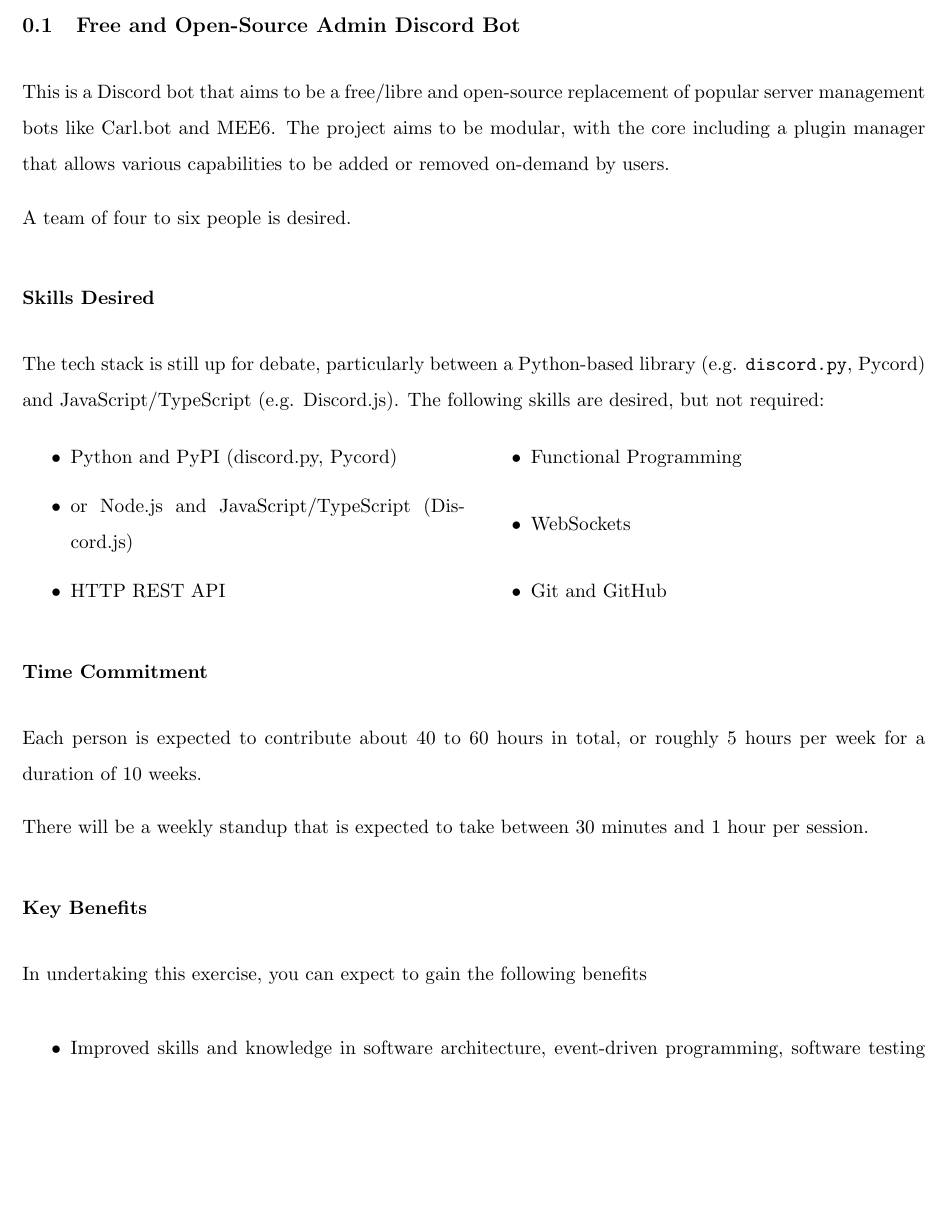
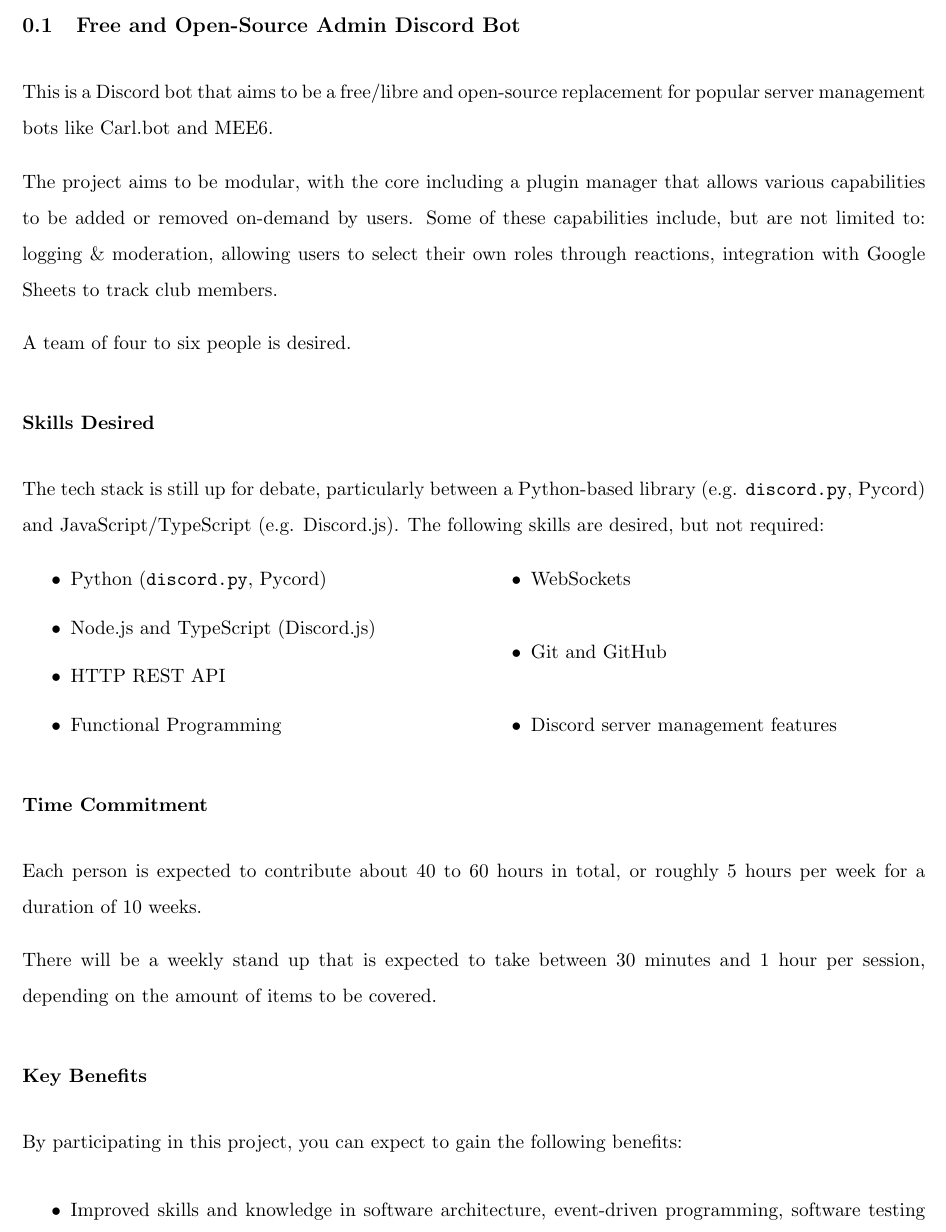
Before and after one commit to LUG-UoA/proposal-for-projects-2025, a LaTeX document (dev-projects/foss-admin-discord-bot/foss-admin-discord-bot.tex): part of the page before the commit and part of page 1 of 2 after it, cut so that both start at the same text, the shorter picture padded with empty space. Compiled offline with pdfLaTeX.

Commit message:
feat: initial modifications to discord admin bot

```diff
--- a/dev-projects/foss-admin-discord-bot/foss-admin-discord-bot.tex
+++ b/dev-projects/foss-admin-discord-bot/foss-admin-discord-bot.tex
@@ -4,7 +4,9 @@
 
 \subsection{Free and Open-Source Admin Discord Bot}
 
-This is a Discord bot that aims to be a free/libre and open-source replacement of popular server management bots like Carl.bot and MEE6.  The project aims to be modular, with the core including a plugin manager that allows various capabilities to be added or removed on-demand by users.
+This is a Discord bot that aims to be a free/libre and open-source replacement for popular server management bots like Carl.bot and MEE6.
+
+The project aims to be modular, with the core including a plugin manager that allows various capabilities to be added or removed on-demand by users. Some of these capabilities include, but are not limited to: logging \& moderation, allowing users to select their own roles through reactions, integration with Google Sheets to track club members.
 
 A team of four to six people is desired.
 
@@ -14,12 +16,13 @@
 
 \begin{multicols}{2}
 \begin{itemize}
-    \item Python and PyPI (discord.py, Pycord)
-    \item or Node.js and JavaScript/TypeScript (Discord.js)
+	\item Python (\texttt{discord.py}, Pycord)
+    \item Node.js and TypeScript (Discord.js)
     \item HTTP REST API
     \item Functional Programming
     \item WebSockets
     \item Git and GitHub
+    \item Discord server management features
 \end{itemize}
 \end{multicols}
 
@@ -27,16 +30,16 @@
 
 Each person is expected to contribute about 40 to 60 hours in total, or roughly 5 hours per week for a duration of 10 weeks.
 
-There will be a weekly standup that is expected to take between 30 minutes and 1 hour per session.
+There will be a weekly stand up that is expected to take between 30 minutes and 1 hour per session, depending on the amount of items to be covered.
 
 \subsubsection*{Key Benefits}
 
-In undertaking this exercise, you can expect to gain the following benefits
+By participating in this project, you can expect to gain the following benefits:
 
 \begin{itemize}
     \item Improved skills and knowledge in software architecture, event-driven programming, software testing and networking
     \item Improved communication skills
-    \item A free/libre and open-source server management bot that you can use for your own servers
+    \item Free/libre and open-source server management bot that you can use for your own servers
 \end{itemize}
 
 \end{document}
```
